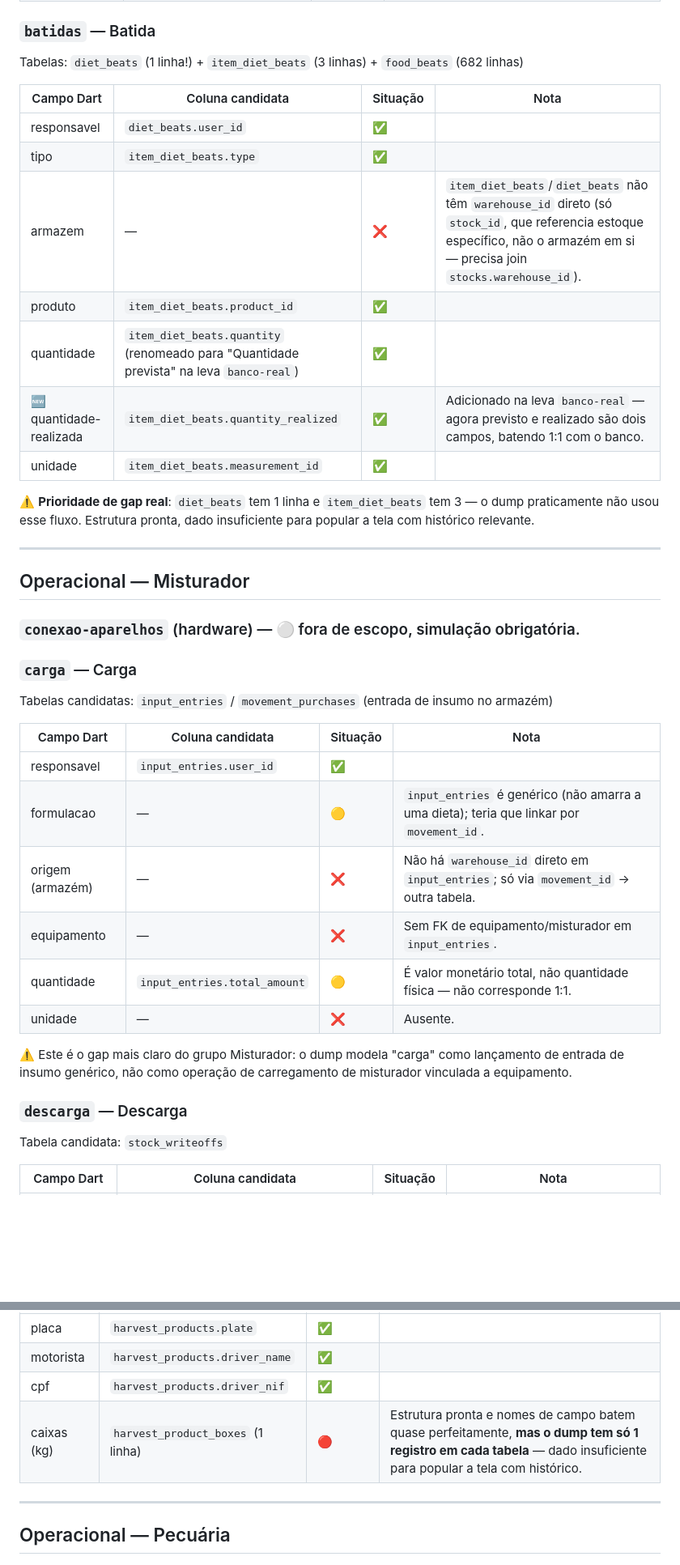
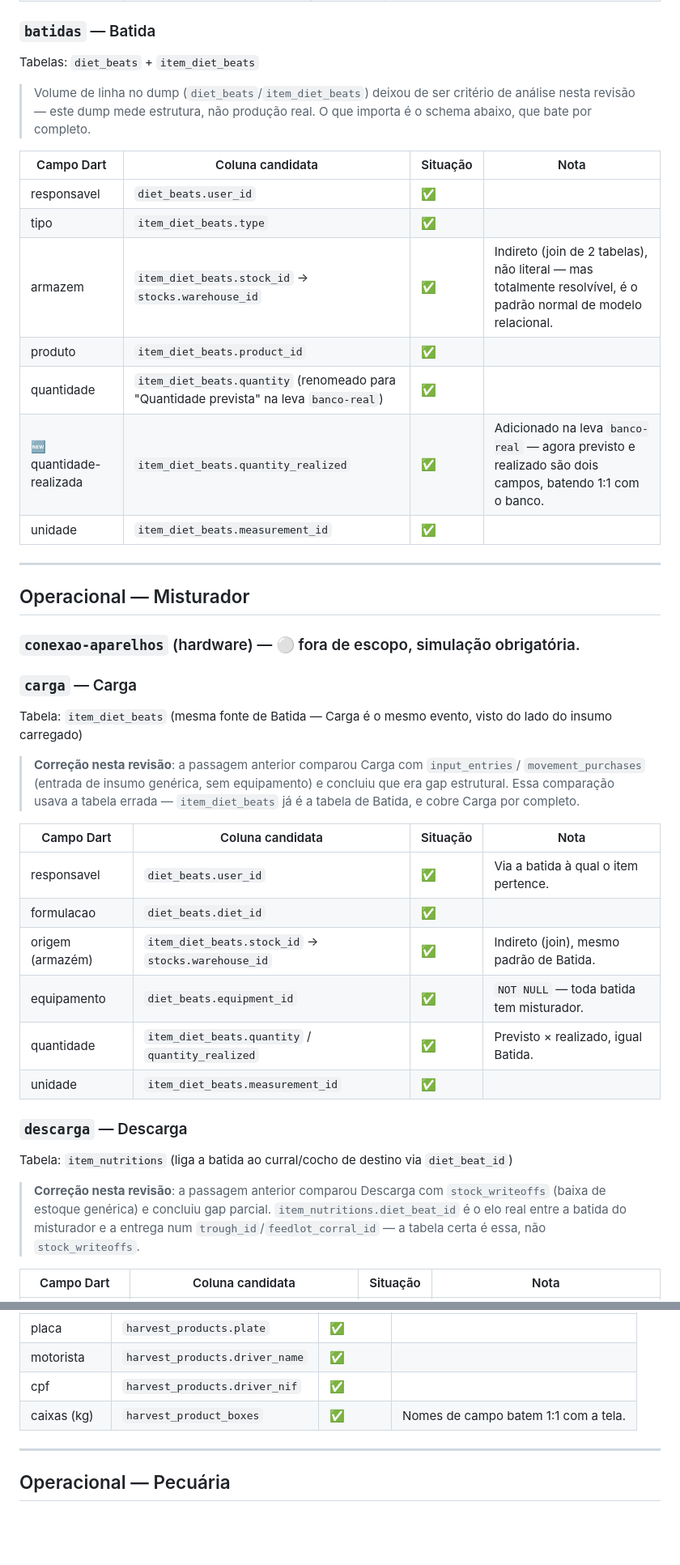
Before and after one commit to meirelesarthur/cerne-app-operacao, a Markdown page: docs/ajustes-banco-real/01-mapa-catalogo-banco.md, 2 parts joined by grey strips. Shown at 81% size. Drawn GitHub-style; blank space fills up the shorter version.

```diff
--- a/docs/ajustes-banco-real/01-mapa-catalogo-banco.md
+++ b/docs/ajustes-banco-real/01-mapa-catalogo-banco.md
@@ -103,19 +103,21 @@ Tabelas: `diets` (cabeçalho) + `ingredients` (matéria-prima)
 
 ### `batidas` — Batida
 
-Tabelas: `diet_beats` (1 linha!) + `item_diet_beats` (3 linhas) + `food_beats` (682 linhas)
+Tabelas: `diet_beats` + `item_diet_beats`
+
+> Volume de linha no dump (`diet_beats`/`item_diet_beats`) deixou de ser critério de análise
+> nesta revisão — este dump mede estrutura, não produção real. O que importa é o schema
+> abaixo, que bate por completo.
 
 | Campo Dart | Coluna candidata | Situação | Nota |
 |---|---|---|---|
 | responsavel | `diet_beats.user_id` | ✅ | |
 | tipo | `item_diet_beats.type` | ✅ | |
-| armazem | — | ❌ | `item_diet_beats`/`diet_beats` não têm `warehouse_id` direto (só `stock_id`, que referencia estoque específico, não o armazém em si — precisa join `stocks.warehouse_id`). |
+| armazem | `item_diet_beats.stock_id` → `stocks.warehouse_id` | ✅ | Indireto (join de 2 tabelas), não literal — mas totalmente resolvível, é o padrão normal de modelo relacional. |
 | produto | `item_diet_beats.product_id` | ✅ | |
 | quantidade | `item_diet_beats.quantity` (renomeado para "Quantidade prevista" na leva `banco-real`) | ✅ | |
 | 🆕 quantidade-realizada | `item_diet_beats.quantity_realized` | ✅ | Adicionado na leva `banco-real` — agora previsto e realizado são dois campos, batendo 1:1 com o banco. |
 | unidade | `item_diet_beats.measurement_id` | ✅ | |
-
-⚠️ **Prioridade de gap real**: `diet_beats` tem 1 linha e `item_diet_beats` tem 3 — o dump praticamente não usou esse fluxo. Estrutura pronta, dado insuficiente para popular a tela com histórico relevante.
 
 ---
 
@@ -125,22 +127,31 @@ Tabelas: `diet_beats` (1 linha!) + `item_diet_beats` (3 linhas) + `food_beats` (
 
 ### `carga` — Carga
 
-Tabelas candidatas: `input_entries` / `movement_purchases` (entrada de insumo no armazém)
+Tabela: `item_diet_beats` (mesma fonte de Batida — Carga é o mesmo evento, visto do lado do
+insumo carregado)
+
+> **Correção nesta revisão**: a passagem anterior comparou Carga com `input_entries`/
+> `movement_purchases` (entrada de insumo genérica, sem equipamento) e concluiu que era gap
+> estrutural. Essa comparação usava a tabela errada — `item_diet_beats` já é a tabela de
+> Batida, e cobre Carga por completo.
 
 | Campo Dart | Coluna candidata | Situação | Nota |
 |---|---|---|---|
-| responsavel | `input_entries.user_id` | ✅ | |
-| formulacao | — | 🟡 | `input_entries` é genérico (não amarra a uma dieta); teria que linkar por `movement_id`. |
-| origem (armazém) | — | ❌ | Não há `warehouse_id` direto em `input_entries`; só via `movement_id` → outra tabela. |
-| equipamento | — | ❌ | Sem FK de equipamento/misturador em `input_entries`. |
-| quantidade | `input_entries.total_amount` | 🟡 | É valor monetário total, não quantidade física — não corresponde 1:1. |
-| unidade | — | ❌ | Ausente. |
-
-⚠️ Este é o gap mais claro do grupo Misturador: o dump modela "carga" como lançamento de entrada de insumo genérico, não como operação de carregamento de misturador vinculada a equipamento.
+| responsavel | `diet_beats.user_id` | ✅ | Via a batida à qual o item pertence. |
+| formulacao | `diet_beats.diet_id` | ✅ | |
+| origem (armazém) | `item_diet_beats.stock_id` → `stocks.warehouse_id` | ✅ | Indireto (join), mesmo padrão de Batida. |
+| equipamento | `diet_beats.equipment_id` | ✅ | `NOT NULL` — toda batida tem misturador. |
+| quantidade | `item_diet_beats.quantity` / `quantity_realized` | ✅ | Previsto × realizado, igual Batida. |
+| unidade | `item_diet_beats.measurement_id` | ✅ | |
 
 ### `descarga` — Descarga
 
-Tabela candidata: `stock_writeoffs`
+Tabela: `item_nutritions` (liga a batida ao curral/cocho de destino via `diet_beat_id`)
+
+> **Correção nesta revisão**: a passagem anterior comparou Descarga com `stock_writeoffs`
+> (baixa de estoque genérica) e concluiu gap parcial. `item_nutritions.diet_beat_id` é o elo
+> real entre a batida do misturador e a entrega num `trough_id`/`feedlot_corral_id` — a tabela
+> certa é essa, não `stock_writeoffs`.
 
 | Campo Dart | Coluna candidata | Situação | Nota |
 |---|---|---|---|
@@ -229,7 +251,7 @@ Tabelas: `harvest_products`(1) + `harvest_product_boxes`(1)
 | placa | `harvest_products.plate` | ✅ | |
 | motorista | `harvest_products.driver_name` | ✅ | |
 | cpf | `harvest_products.driver_nif` | ✅ | |
-| caixas (kg) | `harvest_product_boxes` (1 linha) | 🔴 | Estrutura pronta e nomes de campo batem quase perfeitamente, **mas o dump tem só 1 registro em cada tabela** — dado insuficiente para popular a tela com histórico. |
+| caixas (kg) | `harvest_product_boxes` | ✅ | Nomes de campo batem 1:1 com a tela. |
 
 ---
 
```
Also changed, not shown: other parts of docs/ajustes-banco-real/01-mapa-catalogo-banco.md (+71 -57 lines).
